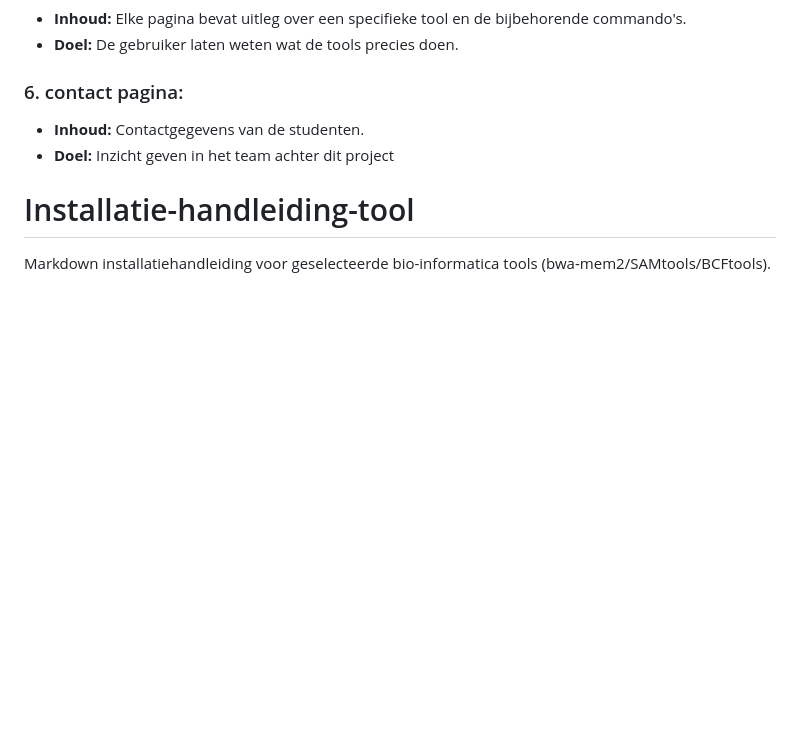
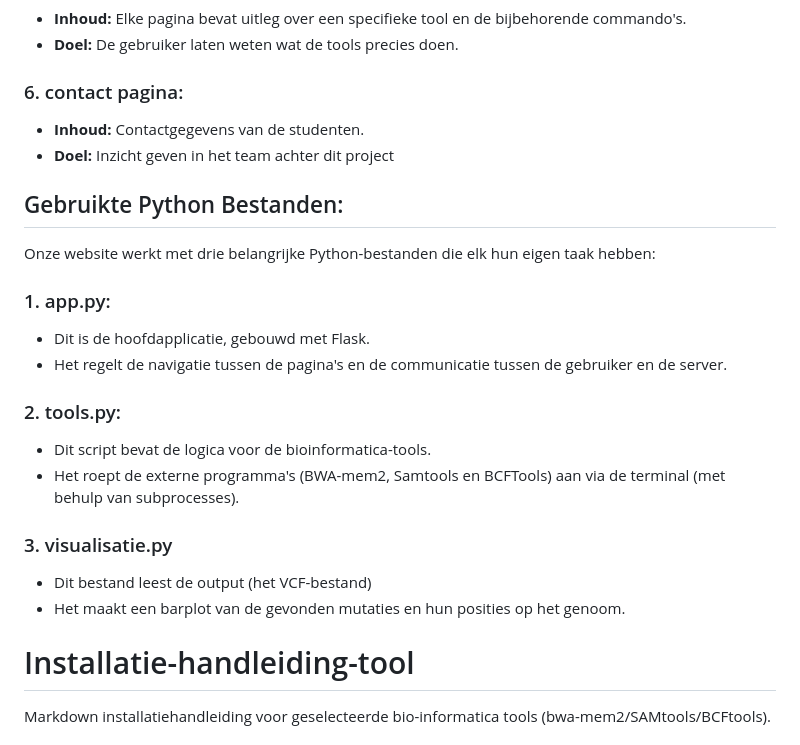
Before and after one commit to mokalashhanze/installatie-handleiding-tool, a Markdown page: README.md, the part around the change. GitHub-like rendering; blank space fills up the shorter version.

```diff
--- a/README.md
+++ b/README.md
@@ -28,6 +28,17 @@ Onze website bestaat uit 6 navigeerbare pagina's:
 ### 6. contact pagina:
 * **Inhoud:**  Contactgegevens van de studenten.
 * **Doel:** Inzicht geven in het team achter dit project
+## Gebruikte Python Bestanden:
+Onze website werkt met drie belangrijke Python-bestanden die elk hun eigen taak hebben:
+### 1. app.py:
+*  Dit is de hoofdapplicatie, gebouwd met Flask.
+*  Het regelt de navigatie tussen de pagina's en de communicatie tussen de gebruiker en de server.
+### 2. tools.py:
+* Dit script bevat de logica voor de bioinformatica-tools.
+*  Het roept de externe programma's (BWA-mem2, Samtools en BCFTools) aan via de terminal (met behulp van subprocesses).
+### 3. visualisatie.py
+*  Dit bestand leest de output (het VCF-bestand)
+*  Het maakt een barplot van de gevonden mutaties en hun posities op het genoom.
 # Installatie-handleiding-tool
 Markdown installatiehandleiding voor geselecteerde bio-informatica tools (bwa-mem2/SAMtools/BCFtools).
 ## Bwa-mem2
```
